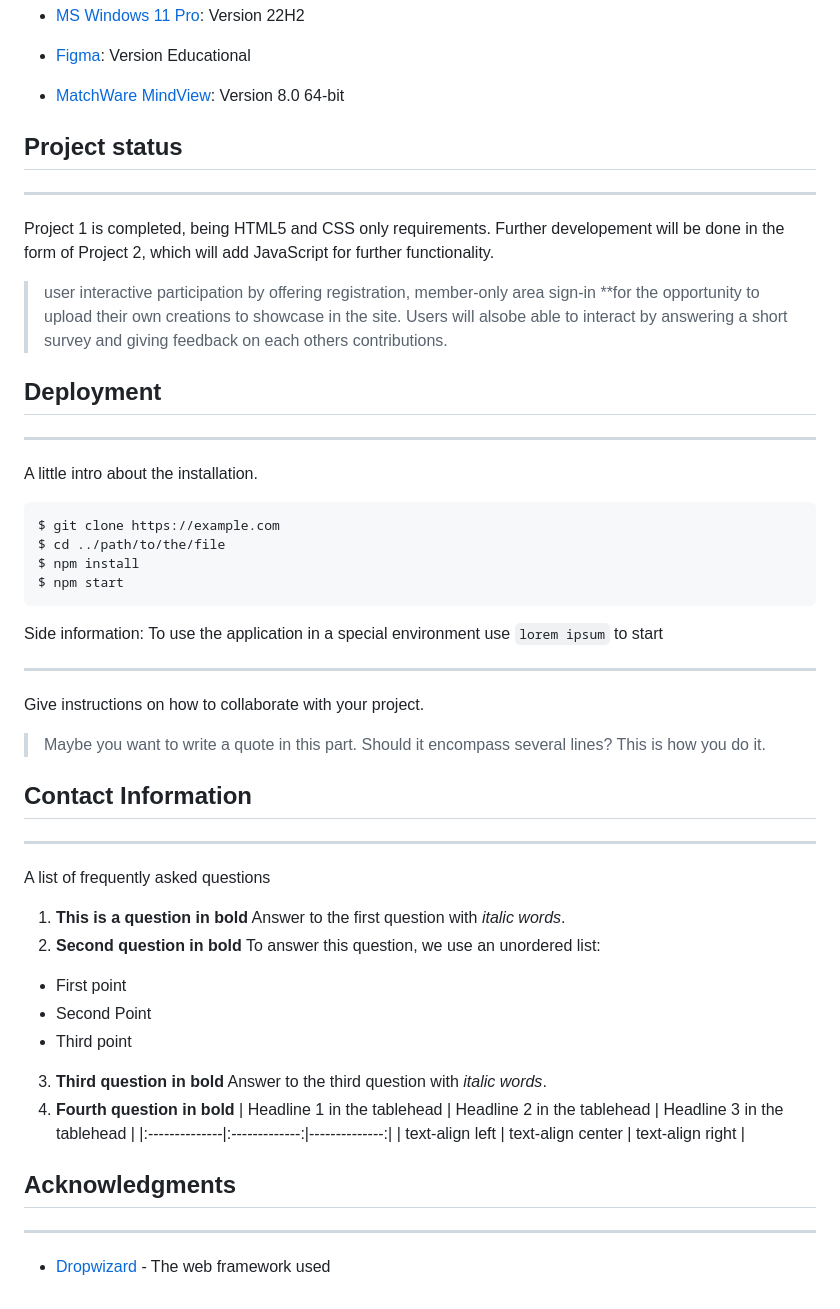
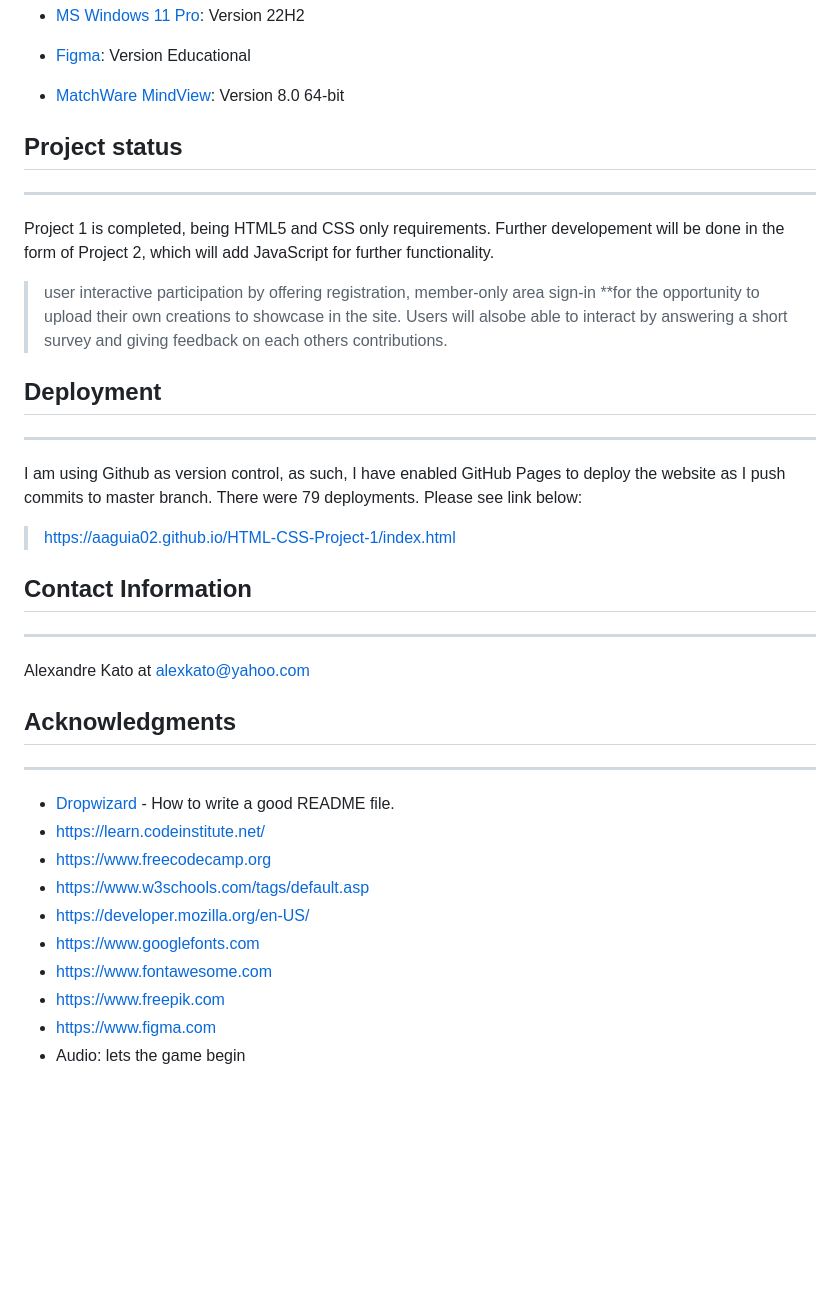
Before and after one commit to aaguia02/HTML-CSS-Project-1, a Markdown page: README.md, the part around one of its changes. Drawn GitHub-style; blank space fills up the shorter version.

Commit message:
Final README file

````diff
--- a/README.md
+++ b/README.md
@@ -108,62 +107,39 @@ A list of technologies used within the project:
 - [Figma](https://code.visualstudio.com/): Version Educational
 - [MatchWare MindView](https://www.mindviewonline.com/map): Version 8.0 64-bit
 
-
-
 ## Project status
 
 ---
 
-Project 1 is completed,  being HTML5 and CSS only requirements. Further developement will be done in the form of Project 2, which will add JavaScript for further functionality.
+Project 1 is completed, being HTML5 and CSS only requirements. Further developement will be done in the form of Project 2, which will add JavaScript for further functionality.
+
 > user interactive participation by offering registration, member-only area sign-in \*\*for the opportunity to upload their own creations to showcase in the site. Users will alsobe able to interact by answering a short survey and giving feedback on each others contributions.
 
 ## Deployment
 
 ---
 
-A little intro about the installation.
+I am using Github as version control, as such, I have enabled GitHub Pages to deploy the website as I push commits to master branch. There were 79 deployments. Please see link below:
 
-```
-$ git clone https://example.com
-$ cd ../path/to/the/file
-$ npm install
-$ npm start
-```
-
-Side information: To use the application in a special environment use `lorem ipsum` to start
-
----
-
-Give instructions on how to collaborate with your project.
-
-> Maybe you want to write a quote in this part.
-> Should it encompass several lines?
-> This is how you do it.
+> https://aaguia02.github.io/HTML-CSS-Project-1/index.html
 
 ## Contact Information
 
 ---
 
-A list of frequently asked questions
-
-1. **This is a question in bold**
-   Answer to the first question with _italic words_.
-2. **Second question in bold**
-   To answer this question, we use an unordered list:
-
-- First point
-- Second Point
-- Third point
-
-3. **Third question in bold**
-   Answer to the third question with _italic words_.
-4. **Fourth question in bold**
-   | Headline 1 in the tablehead | Headline 2 in the tablehead | Headline 3 in the tablehead |
-   |:--------------|:-------------:|--------------:|
-   | text-align left | text-align center | text-align right |
+Alexandre Kato at alexkato@yahoo.com
 
 ## Acknowledgments
 
 ---
 
-- [Dropwizard](https://www.freecodecamp.org/news/how-to-write-a-good-readme-file/) - The web framework used
+- [Dropwizard](https://www.freecodecamp.org/news/how-to-write-a-good-readme-file/) - How to write a good README file.
+- https://learn.codeinstitute.net/
+- https://www.freecodecamp.org
+- https://www.w3schools.com/tags/default.asp
+- https://developer.mozilla.org/en-US/
+- https://www.googlefonts.com
+- https://www.fontawesome.com
+- https://www.freepik.com
+- https://www.figma.com
+- Audio: lets the game begin
````
Also changed, not shown: other parts of README.md (+2 -3 lines).
